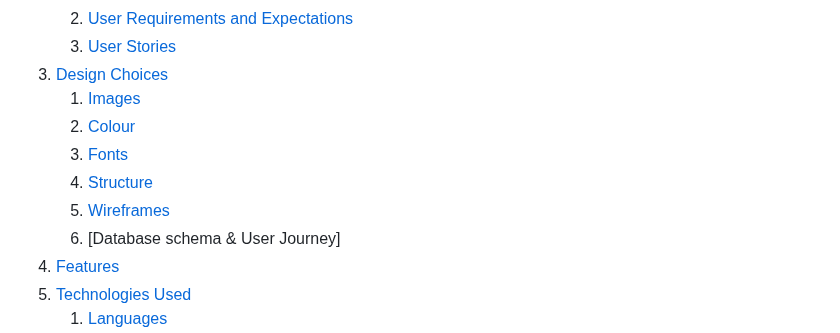
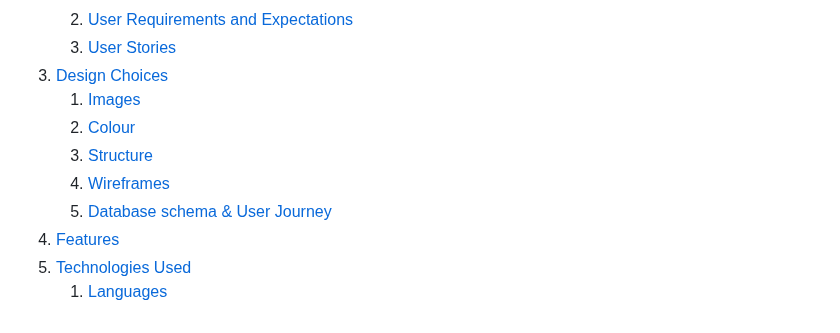
Before and after one commit to amandakoka/bookwish, a Markdown page: README.md, the part around one of its changes. Drawn GitHub-style.

```diff
--- a/README.md
+++ b/README.md
@@ -15,10 +15,9 @@
 3. [Design Choices](#design-choices)
     1. [Images](#images)
     2. [Colour](#colours)
-    3. [Fonts](#fonts)
-    4. [Structure](#structure)
-    5. [Wireframes](#wireframes)
-    6. [Database schema & User Journey]
+    3. [Structure](#structure)
+    4. [Wireframes](#wireframes)
+    5. [Database schema & User Journey](#database-schema--user-journey)
 4. [Features](#features)
 5. [Technologies Used](#technologies-used)
     1. [Languages](#languages)
```
Also changed, not shown: other parts of README.md (+6 -0 lines).
